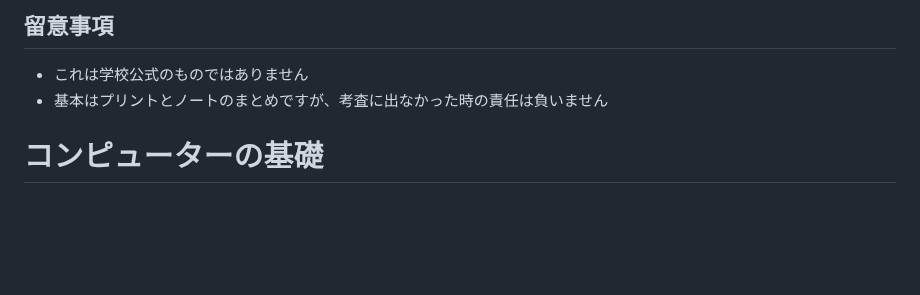
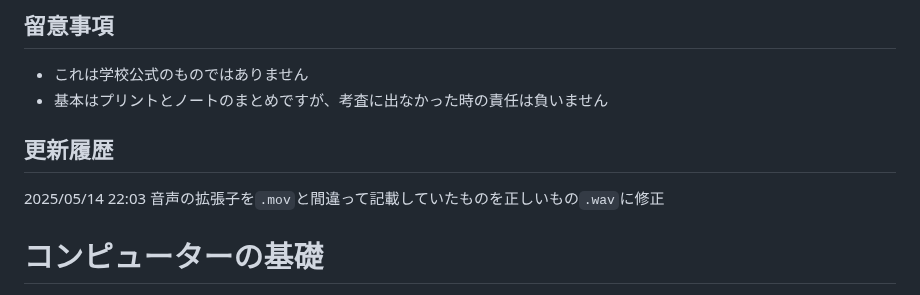
Before and after one commit to Kisaraki2021/OTH-Information-I, a Markdown page: docs/s1-middle.md, the part around the change. Drawn GitHub-style; blank space fills up the shorter version.

Commit message:
更新履歴を追記

```diff
--- a/docs/s1-middle.md
+++ b/docs/s1-middle.md
@@ -6,6 +6,8 @@
 - これは学校公式のものではありません
 - 基本はプリントとノートのまとめですが、考査に出なかった時の責任は負いません
 
+## 更新履歴
+2025/05/14 22:03 音声の拡張子を`.mov`と間違って記載していたものを正しいもの`.wav`に修正
 
 # コンピューターの基礎
 - ***OS***
```
